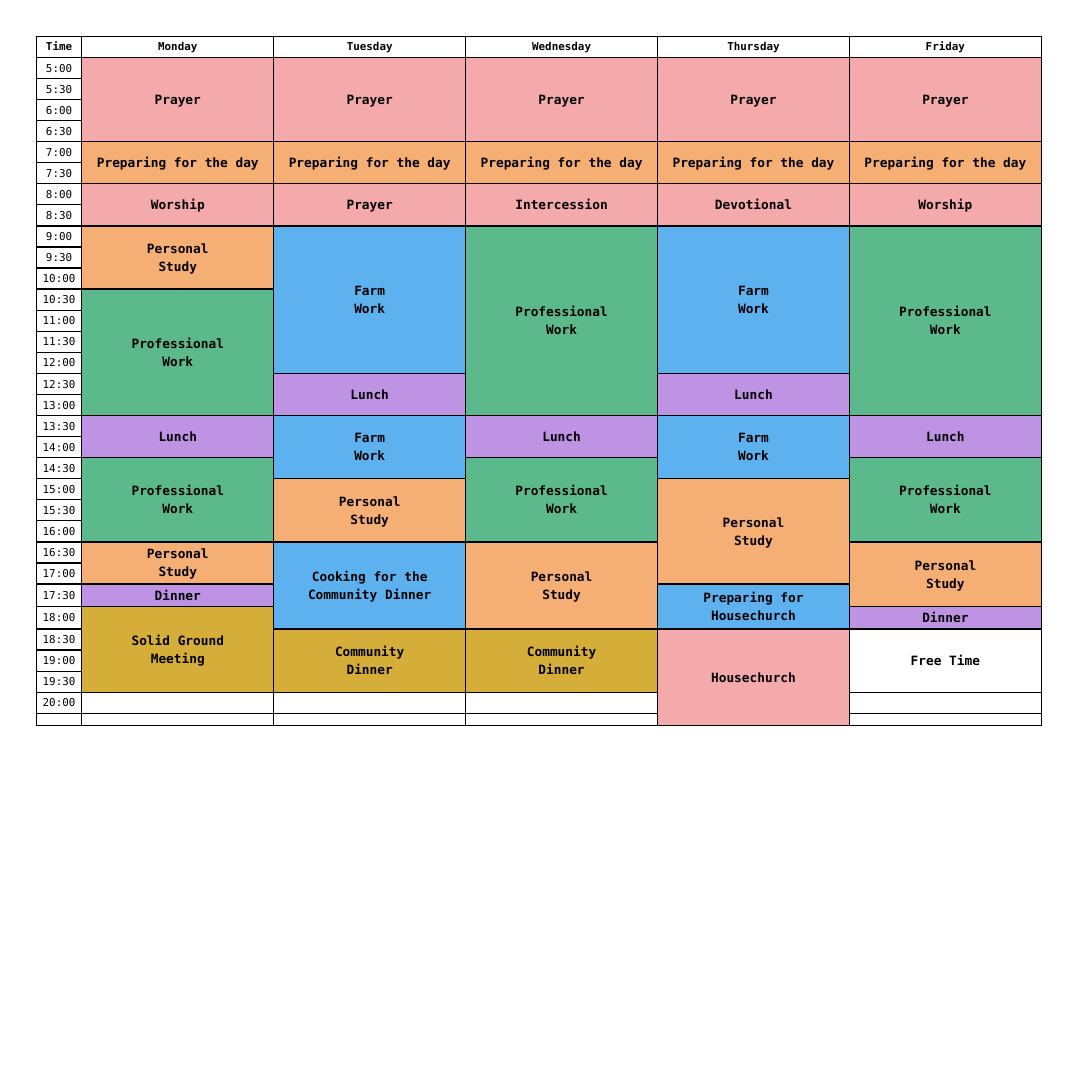
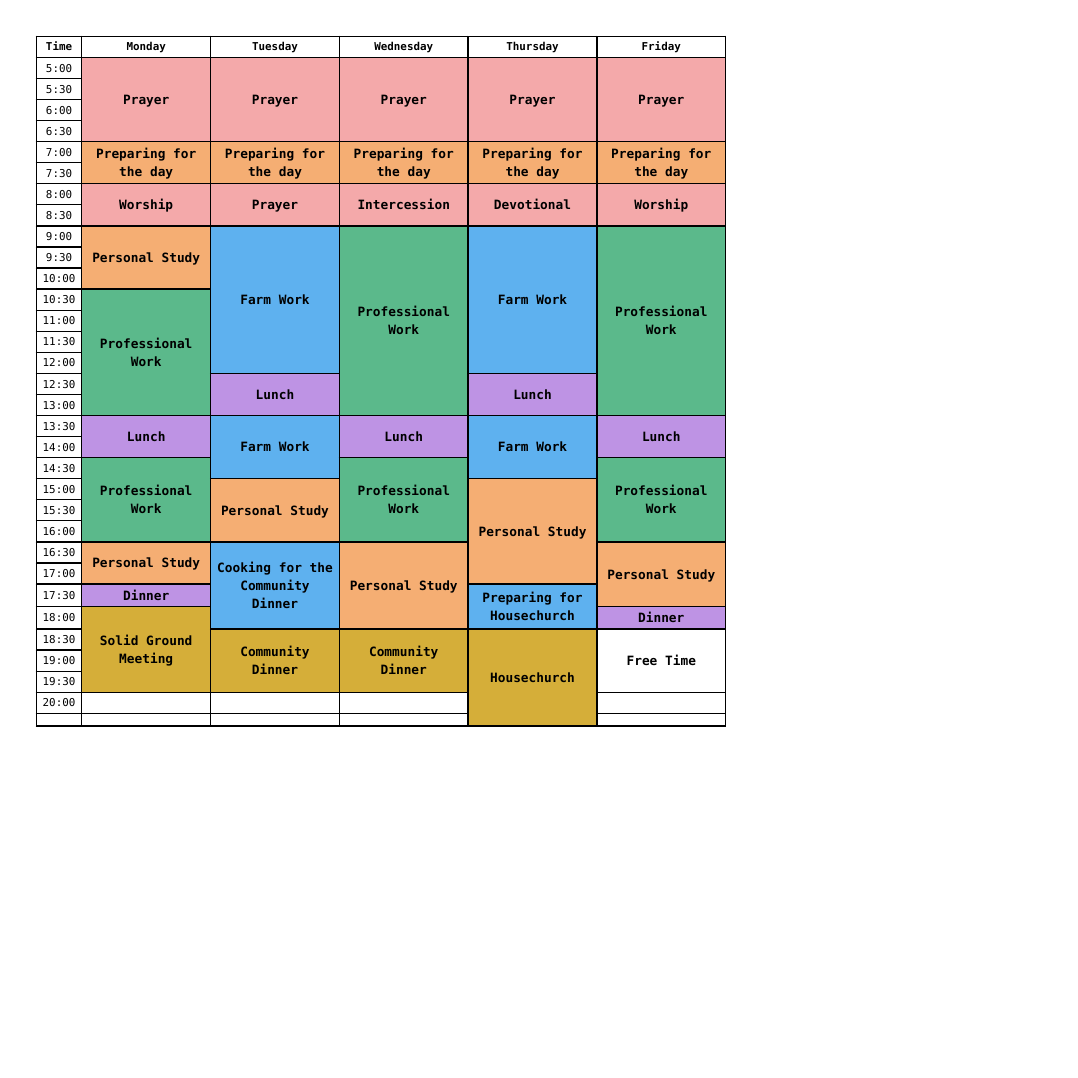
Before and after one commit to johnbchron/sg_personal_week, a Typst document (src/main.typ): the whole page, the shorter picture padded with empty space. Compiled offline with Typst 0.15.

Commit message:
feat: dump

```diff
--- a/src/main.typ
+++ b/src/main.typ
@@ -1,5 +1,5 @@
 
-#set page(paper: "a4", flipped: true, margin: 1cm)
+#set page(paper: "a4", margin: 1cm)
 #set text(font: "DejaVu Sans Mono", size: 8.5pt)
 
 #let columns = ("Time", "Monday", "Tuesday", "Wednesday", "Thursday", "Friday")
@@ -41,48 +41,70 @@
   )
 }
 
+// blocks on days
+#let m_block = (color, start_hour, end_hour, content) => block(color, start_hour, end_hour, 0, content)
+#let t_block = (color, start_hour, end_hour, content) => block(color, start_hour, end_hour, 1, content)
+#let w_block = (color, start_hour, end_hour, content) => block(color, start_hour, end_hour, 2, content)
+#let th_block = (color, start_hour, end_hour, content) => block(color, start_hour, end_hour, 3, content)
+#let f_block = (color, start_hour, end_hour, content) => block(color, start_hour, end_hour, 4, content)
+
+#let god_time = red;
+#let work = green;
+#let c_work = blue;
+#let personal = orange;
+#let food = purple;
+#let community = yellow;
+
 #let event_cells = (
-  ..range(0, 5).map(day => block(red, 5, 7, day, "Prayer")),
-  ..range(0, 5).map(day => block(orange, 7, 8, day, "Preparing for the day")),
-  ..(("Worship", "Prayer", "Intercession", "Devotional", "Worship").enumerate().map(e => {
-    let day = e.at(0)
-    let event = e.at(1)
-    block(red, 8, 9, day, event)
-  })),
+  m_block(god_time, 5, 7, "Prayer"),
+  m_block(personal, 7, 8, "Preparing for the day"),
+  m_block(god_time, 8, 9, "Worship"),
+  m_block(personal, 9, 10.5, "Personal Study"),
+  m_block(work, 10.5, 13.5, "Professional Work"),
+  m_block(food, 13.5, 14.5, "Lunch"),
+  m_block(work, 14.5, 16.5, "Professional Work"),
+  m_block(personal, 16.5, 17.5, "Personal Study"),
+  m_block(food, 17.5, 18, "Dinner"),
+  m_block(community, 18, 20, "Solid Ground Meeting"),
 
-  ..((0, 2, 4).map(day => {(
-    // block(green, 9, 13.5, day, "Professional\nWork"),
-    block(purple, 13.5, 14.5, day, "Lunch"),
-    block(green, 14.5, 16.5, day, "Professional\nWork"),
-  )}).flatten()),
-  block(orange, 9, 10.5, 0, "Personal\nStudy"),
-  block(green, 10.5, 13.5, 0, "Professional\nWork"),
-  block(green, 9, 13.5, 2, "Professional\nWork"),
-  block(green, 9, 13.5, 4, "Professional\nWork"),
-  ..((1, 3).map(day => {(
-    block(blue, 9, 12.5, day, "Farm\nWork"),
-    block(purple, 12.5, 13.5, day, "Lunch"),
-    block(blue, 13.5, 15, day, "Farm\nWork"),
-  )}).flatten()),
-  block(orange, 15, 16.5, 1, "Personal\nStudy"),
+  t_block(god_time, 5, 7, "Prayer"),
+  t_block(personal, 7, 8, "Preparing for the day"),
+  t_block(god_time, 8, 9, "Prayer"),
+  t_block(c_work, 9, 12.5, "Farm Work"),
+  t_block(food, 12.5, 13.5, "Lunch"),
+  t_block(c_work, 13.5, 15, "Farm Work"),
+  t_block(personal, 15, 16.5, "Personal Study"),
+  t_block(c_work, 16.5, 18.5, "Cooking for the Community Dinner"),
+  t_block(community, 18.5, 20, "Community Dinner"),
 
-  block(orange, 16.5, 17.5, 0, "Personal\nStudy"),
-  block(purple, 17.5, 18, 0, "Dinner"),
-  block(yellow, 18, 20, 0, "Solid Ground\nMeeting"),
+  w_block(god_time, 5, 7, "Prayer"),
+  w_block(personal, 7, 8, "Preparing for the day"),
+  w_block(god_time, 8, 9, "Intercession"),
+  w_block(work, 9, 13.5, "Professional Work"),
+  w_block(food, 13.5, 14.5, "Lunch"),
+  w_block(work, 14.5, 16.5, "Professional Work"),
+  w_block(personal, 16.5, 18.5, "Personal Study"),
+  w_block(community, 18.5, 20, "Community Dinner"),
 
-  block(blue, 16.5, 18.5, 1, "Cooking for the\nCommunity Dinner"),
-  block(yellow, 18.5, 20, 1, "Community\nDinner"),
+  th_block(red, 5, 7, "Prayer"),
+  th_block(orange, 7, 8, "Preparing for the day"),
+  th_block(red, 8, 9, "Devotional"),
+  th_block(c_work, 9, 12.5, "Farm Work"),
+  th_block(food, 12.5, 13.5, "Lunch"),
+  th_block(c_work, 13.5, 15, "Farm Work"),
+  th_block(personal, 15, 17.5, "Personal Study"),
+  th_block(c_work, 17.5, 18.5, "Preparing for Housechurch"),
+  th_block(community, 18.5, 21, "Housechurch"),
 
-  block(orange, 16.5, 18.5, 2, "Personal\nStudy"),
-  block(yellow, 18.5, 20, 2, "Community\nDinner"),
-
-  block(orange, 15, 17.5, 3, "Personal\nStudy"),
-  block(blue, 17.5, 18.5, 3, "Preparing for\nHousechurch"),
-  block(red, 18.5, 21, 3, "Housechurch"),
-
-  block(orange, 16.5, 18, 4, "Personal\nStudy"),
-  block(purple, 18, 18.5, 4, "Dinner"),
-  block(white, 18.5, 20, 4, "Free Time"),
+  f_block(red, 5, 7, "Prayer"),
+  f_block(orange, 7, 8, "Preparing for the day"),
+  f_block(red, 8, 9, "Worship"),
+  f_block(work, 9, 13.5, "Professional Work"),
+  f_block(food, 13.5, 14.5, "Lunch"),
+  f_block(work, 14.5, 16.5, "Professional Work"),
+  f_block(personal, 16.5, 18, "Personal Study"),
+  f_block(food, 18, 18.5, "Dinner"),
+  f_block(white, 18.5, 20, "Free Time"),
 )
 
 #table(
```
Also changed, not shown: src/main.pdf, 1 other file.
